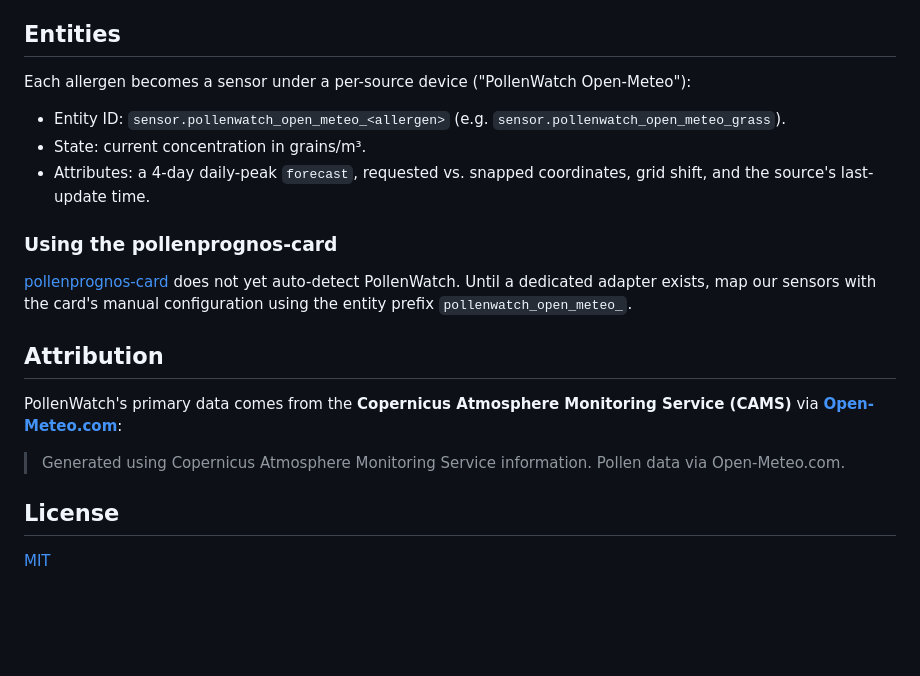
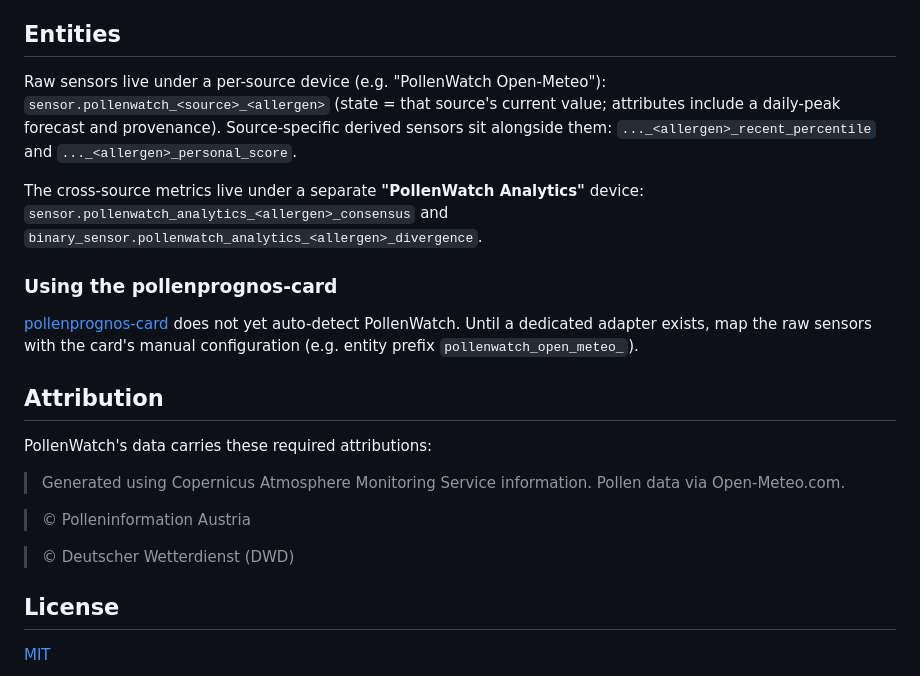
Before and after one commit to TheDave94/pollenwatch, a Markdown page: README.md, the part around one of its changes. Drawn GitHub-style; blank space fills up the shorter version.

```diff
--- a/README.md
+++ b/README.md
@@ -62,30 +95,34 @@ PollenWatch is not yet in the default HACS store. Add it as a custom repository:
 
 ## Entities
 
-Each allergen becomes a sensor under a per-source device ("PollenWatch
-Open-Meteo"):
+Raw sensors live under a per-source device (e.g. "PollenWatch Open-Meteo"):
+`sensor.pollenwatch_<source>_<allergen>` (state = that source's current value;
+attributes include a daily-peak forecast and provenance). Source-specific
+derived sensors sit alongside them:
+`..._<allergen>_recent_percentile` and `..._<allergen>_personal_score`.
 
-- Entity ID: `sensor.pollenwatch_open_meteo_<allergen>` (e.g.
-  `sensor.pollenwatch_open_meteo_grass`).
-- State: current concentration in grains/m³.
-- Attributes: a 4-day daily-peak `forecast`, requested vs. snapped coordinates,
-  grid shift, and the source's last-update time.
+The cross-source metrics live under a separate **"PollenWatch Analytics"**
+device: `sensor.pollenwatch_analytics_<allergen>_consensus` and
+`binary_sensor.pollenwatch_analytics_<allergen>_divergence`.
 
 ### Using the pollenprognos-card
 
 [pollenprognos-card](https://github.com/krissen/pollenprognos-card) does not yet
-auto-detect PollenWatch. Until a dedicated adapter exists, map our sensors with
-the card's manual configuration using the entity prefix
-`pollenwatch_open_meteo_`.
+auto-detect PollenWatch. Until a dedicated adapter exists, map the raw sensors
+with the card's manual configuration (e.g. entity prefix
+`pollenwatch_open_meteo_`).
 
 ## Attribution
 
-PollenWatch's primary data comes from the **Copernicus Atmosphere Monitoring
-Service (CAMS)** via **[Open-Meteo.com](https://open-meteo.com/)**:
+PollenWatch's data carries these required attributions:
 
 > Generated using Copernicus Atmosphere Monitoring Service information.
 > Pollen data via Open-Meteo.com.
 
+> © Polleninformation Austria
+
+> © Deutscher Wetterdienst (DWD)
+
 ## License
 
 [MIT](LICENSE)
```
Also changed, not shown: other parts of README.md (+72 -39 lines).
